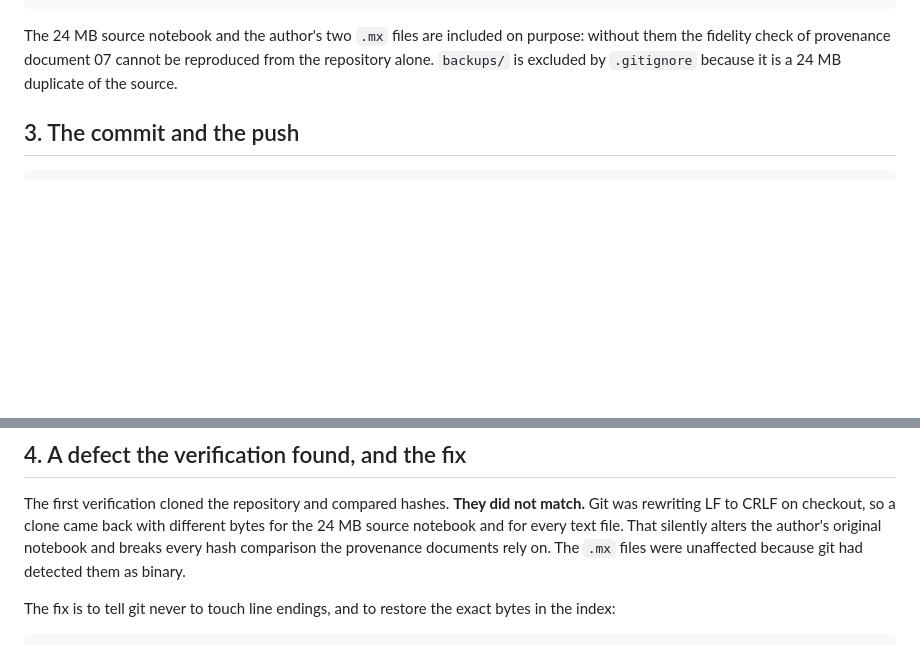
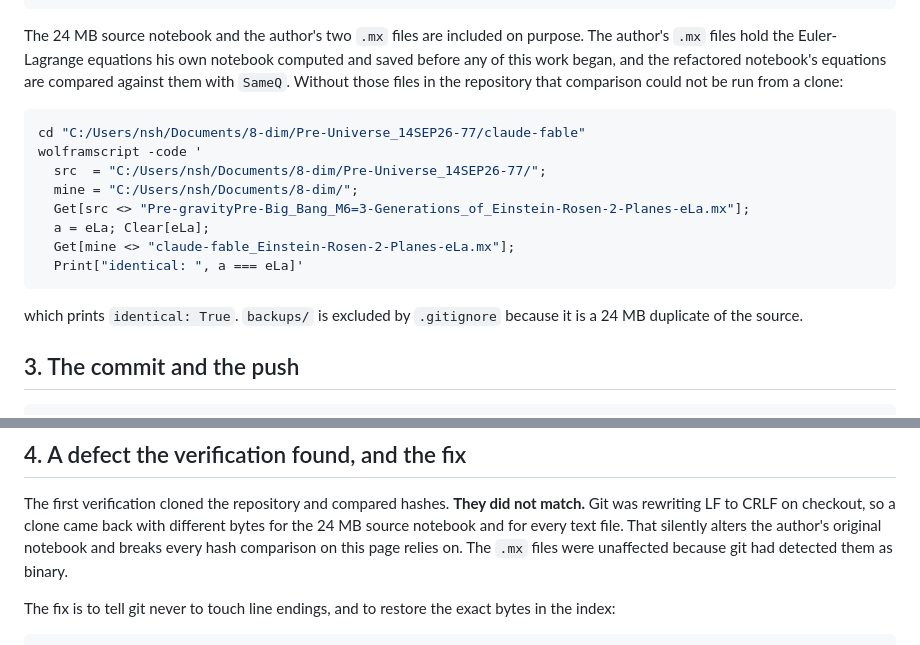
Before and after one commit to once-ere/Pre-Universe_with_Claude, a Markdown page: PROVENANCE-08-REPOSITORY-PUSH-AND-VERIFICATION.md, 2 parts joined by grey strips. Rendered like a GitHub page; blank space fills up the shorter version.

Commit message:
Make provenance 08 fully self-contained
Replaces the one cross-reference to another provenance document with the actual
command and its expected output, so every provenance document stands alone.

Co-Authored-By: Claude Opus 5 <noreply@anthropic.com>

````diff
--- a/PROVENANCE-08-REPOSITORY-PUSH-AND-VERIFICATION.md
+++ b/PROVENANCE-08-REPOSITORY-PUSH-AND-VERIFICATION.md
@@ -78,9 +78,24 @@ git add Pre.txt Pre-00.txt
 git diff --cached --name-only | wc -l      # 71
 ```
 
-The 24 MB source notebook and the author's two `.mx` files are included on purpose: without them
-the fidelity check of provenance document 07 cannot be reproduced from the repository alone.
-`backups/` is excluded by `.gitignore` because it is a 24 MB duplicate of the source.
+The 24 MB source notebook and the author's two `.mx` files are included on purpose. The author's
+`.mx` files hold the Euler-Lagrange equations his own notebook computed and saved before any of
+this work began, and the refactored notebook's equations are compared against them with `SameQ`.
+Without those files in the repository that comparison could not be run from a clone:
+
+```bash
+cd "C:/Users/nsh/Documents/8-dim/Pre-Universe_14SEP26-77/claude-fable"
+wolframscript -code '
+  src  = "C:/Users/nsh/Documents/8-dim/Pre-Universe_14SEP26-77/";
+  mine = "C:/Users/nsh/Documents/8-dim/";
+  Get[src <> "Pre-gravityPre-Big_Bang_M6=3-Generations_of_Einstein-Rosen-2-Planes-eLa.mx"];
+  a = eLa; Clear[eLa];
+  Get[mine <> "claude-fable_Einstein-Rosen-2-Planes-eLa.mx"];
+  Print["identical: ", a === eLa]'
+```
+
+which prints `identical: True`. `backups/` is excluded by `.gitignore` because it is a 24 MB
+duplicate of the source.
 
 ## 3. The commit and the push
 
@@ -104,7 +119,7 @@ To https://github.com/once-ere/Pre-Universe_with_Claude.git
 The first verification cloned the repository and compared hashes. **They did not match.** Git was
 rewriting LF to CRLF on checkout, so a clone came back with different bytes for the 24 MB source
 notebook and for every text file. That silently alters the author's original notebook and breaks
-every hash comparison the provenance documents rely on. The `.mx` files were unaffected because
+every hash comparison on this page relies on. The `.mx` files were unaffected because
 git had detected them as binary.
 
 The fix is to tell git never to touch line endings, and to restore the exact bytes in the index:
````
